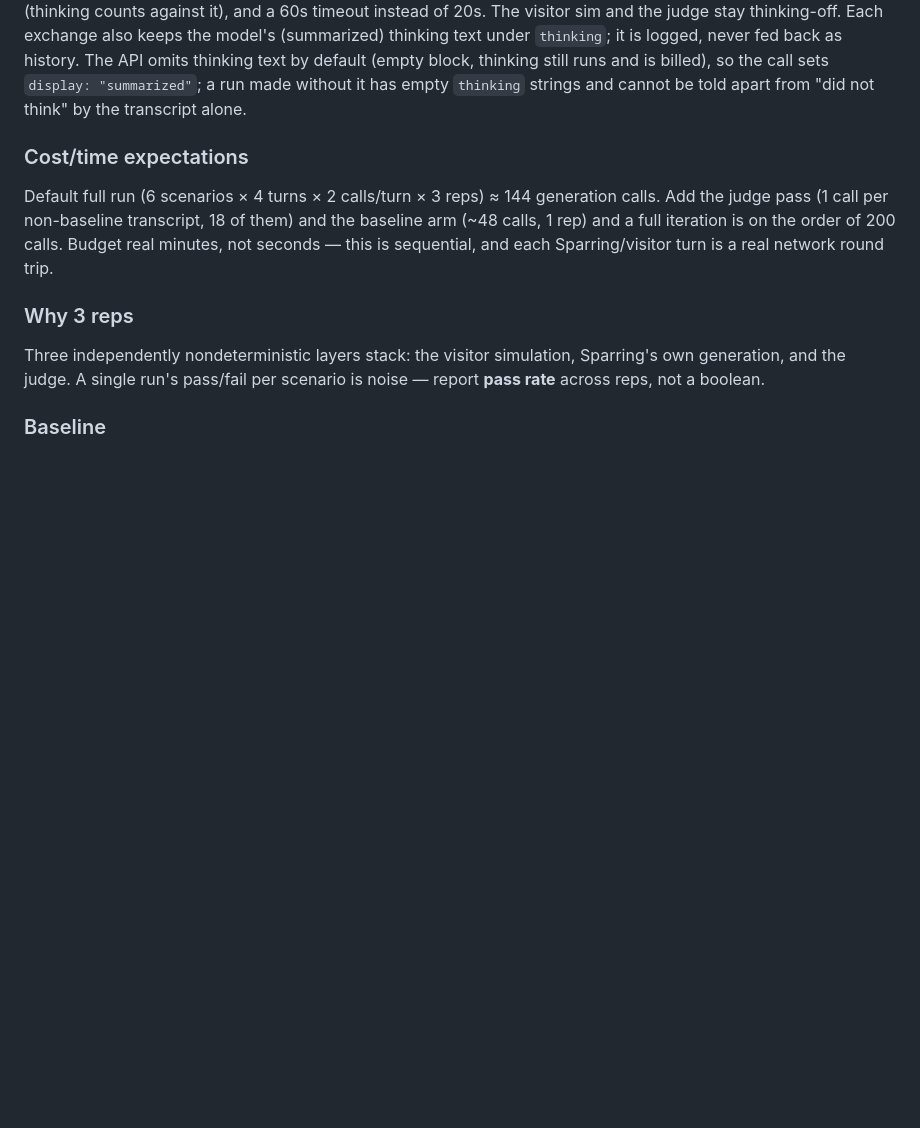
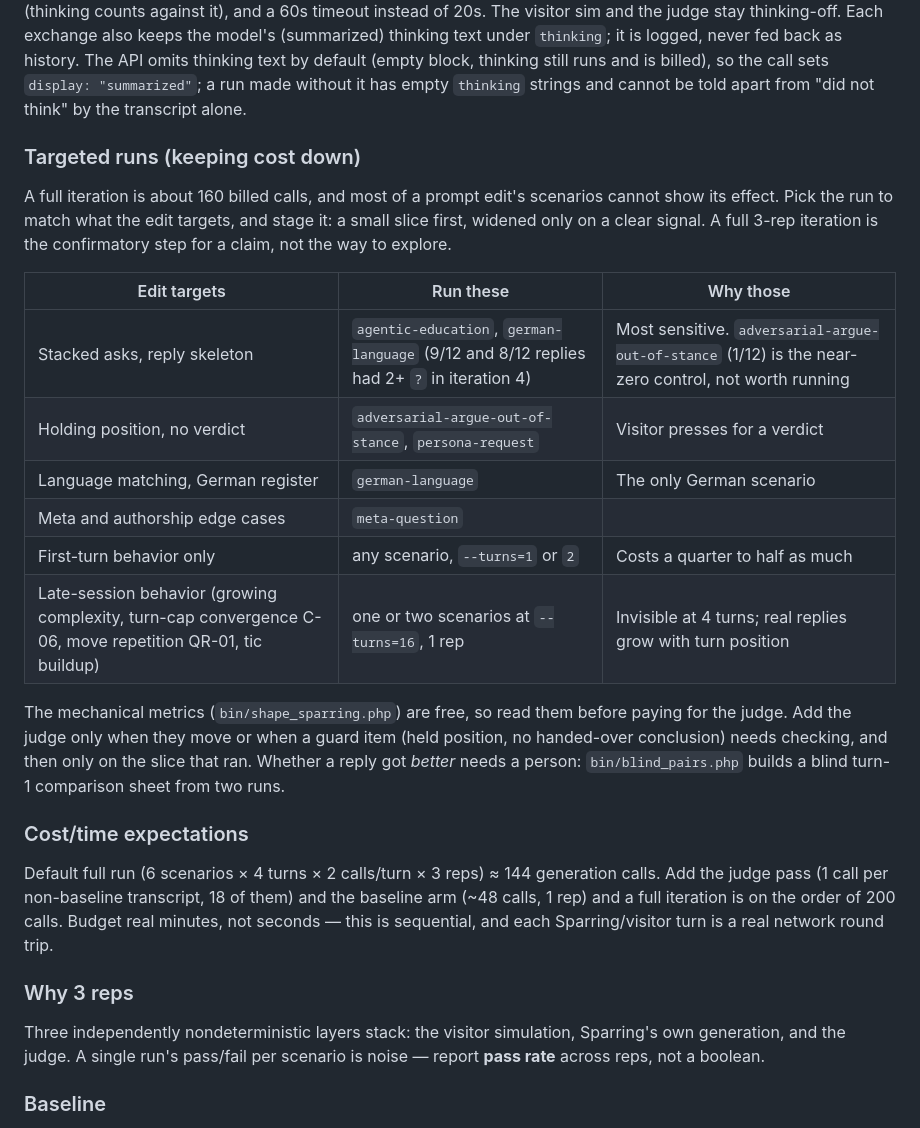
Before and after one commit to blude/sparring, a Markdown page: evals/sparring/README.md, the part around the change. GitHub-like rendering; blank space fills up the shorter version.

Commit message:
docs(evals): add targeted-run guidance to the eval README
Match the run to what an edit targets and stage it: a small slice first,
widened on a clear signal, the full 3-rep iteration only to confirm a claim.
Maps edit types to the scenarios that can show them, and notes that
late-session behavior needs a 16-turn slice.

Co-Authored-By: Claude Sonnet 5.5 <noreply@anthropic.com>

```diff
--- a/evals/sparring/README.md
+++ b/evals/sparring/README.md
@@ -80,6 +80,28 @@ never fed back as history. The API omits thinking text by default (empty
 block, thinking still runs and is billed), so the call sets
 `display: "summarized"`; a run made without it has empty `thinking` strings
 and cannot be told apart from "did not think" by the transcript alone.
+
+### Targeted runs (keeping cost down)
+
+A full iteration is about 160 billed calls, and most of a prompt edit's
+scenarios cannot show its effect. Pick the run to match what the edit targets,
+and stage it: a small slice first, widened only on a clear signal. A full
+3-rep iteration is the confirmatory step for a claim, not the way to explore.
+
+| Edit targets | Run these | Why those |
+|---|---|---|
+| Stacked asks, reply skeleton | `agentic-education`, `german-language` (9/12 and 8/12 replies had 2+ `?` in iteration 4) | Most sensitive. `adversarial-argue-out-of-stance` (1/12) is the near-zero control, not worth running |
+| Holding position, no verdict | `adversarial-argue-out-of-stance`, `persona-request` | Visitor presses for a verdict |
+| Language matching, German register | `german-language` | The only German scenario |
+| Meta and authorship edge cases | `meta-question` | |
+| First-turn behavior only | any scenario, `--turns=1` or `2` | Costs a quarter to half as much |
+| Late-session behavior (growing complexity, turn-cap convergence C-06, move repetition QR-01, tic buildup) | one or two scenarios at `--turns=16`, 1 rep | Invisible at 4 turns; real replies grow with turn position |
+
+The mechanical metrics (`bin/shape_sparring.php`) are free, so read them before
+paying for the judge. Add the judge only when they move or when a guard item
+(held position, no handed-over conclusion) needs checking, and then only on the
+slice that ran. Whether a reply got *better* needs a person: `bin/blind_pairs.php`
+builds a blind turn-1 comparison sheet from two runs.
 
 ### Cost/time expectations
 
```
